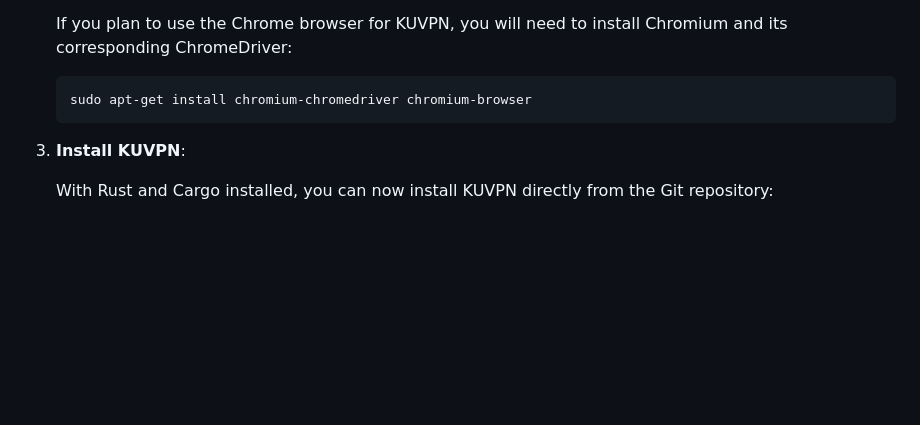
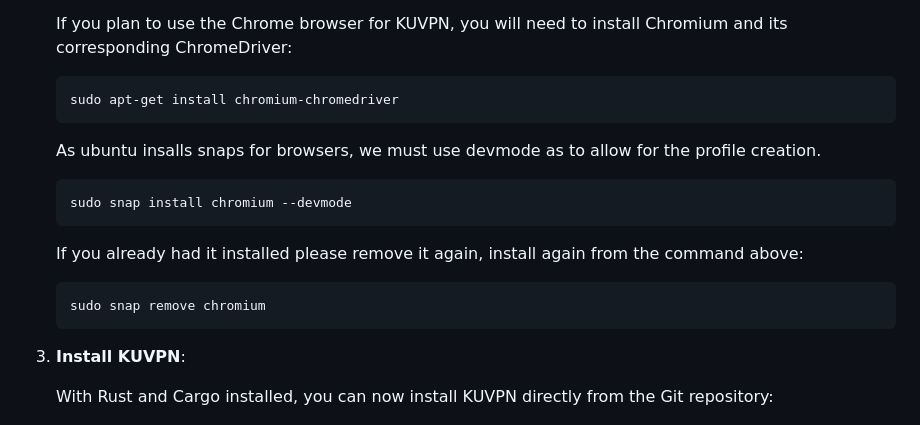
Before and after one commit to KUACC-VALAR-HPC-KOC-UNIVERSITY/kuvpn, a Markdown page: README.md, the part around the change. Drawn GitHub-style; blank space fills up the shorter version.

````diff
--- a/README.md
+++ b/README.md
@@ -99,7 +99,17 @@ Follow these steps to quickly set up KUVPN on Ubuntu:
    If you plan to use the Chrome browser for KUVPN, you will need to install Chromium and its corresponding ChromeDriver:
 
    ```bash
-   sudo apt-get install chromium-chromedriver chromium-browser
+   sudo apt-get install chromium-chromedriver
+   ```
+
+   As ubuntu insalls snaps for browsers, we must use devmode as to allow for the profile creation.
+   ```bash
+   sudo snap install chromium --devmode
+   ```
+
+   If you already had it installed please remove it again, install again from the command above:
+   ```bash
+   sudo snap remove chromium
    ```
 
 3. **Install KUVPN**:
````
